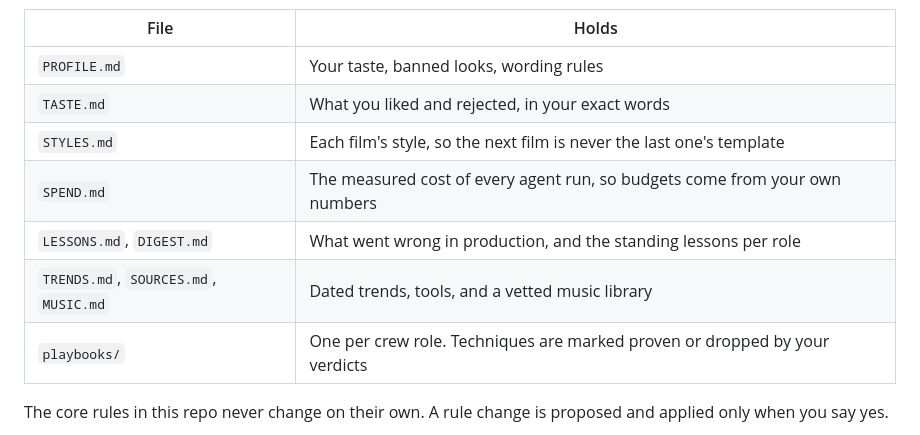
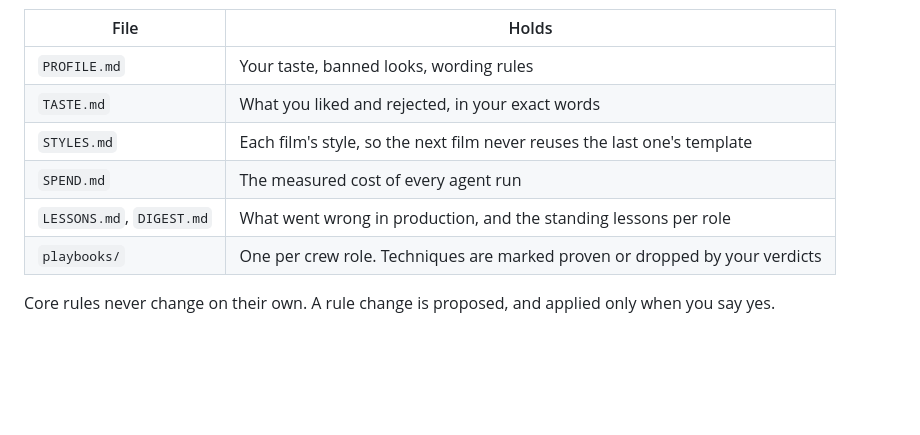
Before and after one commit to ilhanEdu/motion-director, a Markdown page: README.md, the part around one of its changes. Rendered like a GitHub page; folded sections open; blank space fills up the shorter version.

```diff
--- a/README.md
+++ b/README.md
@@ -104,11 +93,11 @@ Everything it learns lives in `~/.claude/motion-director/`, outside this repo, s
 |---|---|
 | `PROFILE.md` | Your taste, banned looks, wording rules |
 | `TASTE.md` | What you liked and rejected, in your exact words |
-| `STYLES.md` | Each film's style, so the next film is never the last one's template |
-| `SPEND.md` | The measured cost of every agent run, so budgets come from your own numbers |
+| `STYLES.md` | Each film's style, so the next film never reuses the last one's template |
+| `SPEND.md` | The measured cost of every agent run |
 | `LESSONS.md`, `DIGEST.md` | What went wrong in production, and the standing lessons per role |
-| `TRENDS.md`, `SOURCES.md`, `MUSIC.md` | Dated trends, tools, and a vetted music library |
 | `playbooks/` | One per crew role. Techniques are marked proven or dropped by your verdicts |
 
-The core rules in this repo never change on their own. A rule change is proposed and applied only when you say yes.
+Core rules never change on their own. A rule change is proposed, and applied only when you say yes.
+</details>
 
```
Also changed, not shown: other parts of README.md (+58 -65 lines), docs/demo-ep01-sheet.jpg (deleted), docs/film-feedback.jpg (added), docs/film-four-tools.jpg (added), 3 other files.
